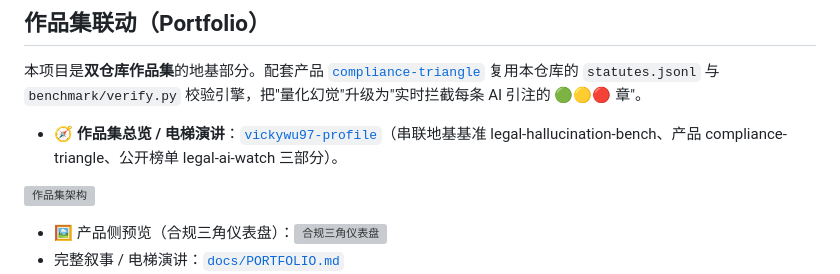
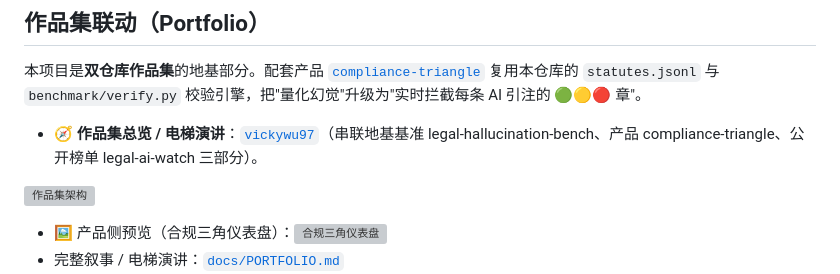
Before and after one commit to vickywu97/legal-hallucination-bench, a Markdown page: README.md, the part around the change. Rendered like a GitHub page; grey boxes are pictures that could not be loaded.

Commit message:
docs: 修复作品集主页回链（vickywu97-profile 404 → vickywu97）

```diff
--- a/README.md
+++ b/README.md
@@ -377,7 +377,7 @@ DeepSeek-V3 / GLM-4-Flash（45.0%）几近持平——**主流法律 AI 在"引
 本项目是**双仓库作品集**的地基部分。配套产品 [`compliance-triangle`](https://github.com/vickywu97/compliance-triangle)
 复用本仓库的 `statutes.jsonl` 与 `benchmark/verify.py` 校验引擎，把"量化幻觉"升级为"实时拦截每条 AI 引注的 🟢🟡🔴 章"。
 
-- 🧭 **作品集总览 / 电梯演讲**：[`vickywu97-profile`](https://github.com/vickywu97/vickywu97-profile)（串联地基基准 legal-hallucination-bench、产品 compliance-triangle、公开榜单 legal-ai-watch 三部分）。
+- 🧭 **作品集总览 / 电梯演讲**：[`vickywu97`](https://github.com/vickywu97/vickywu97)（串联地基基准 legal-hallucination-bench、产品 compliance-triangle、公开榜单 legal-ai-watch 三部分）。
 
 ![作品集架构](docs/portfolio_architecture.svg)
 
```
